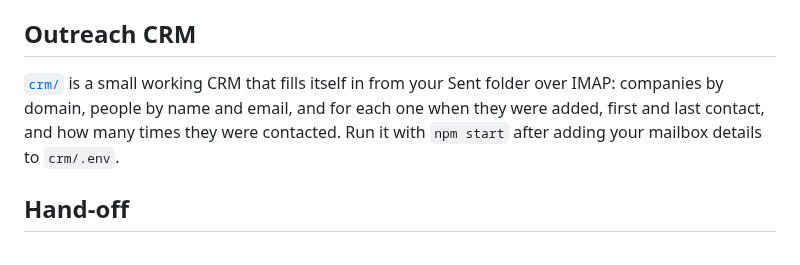
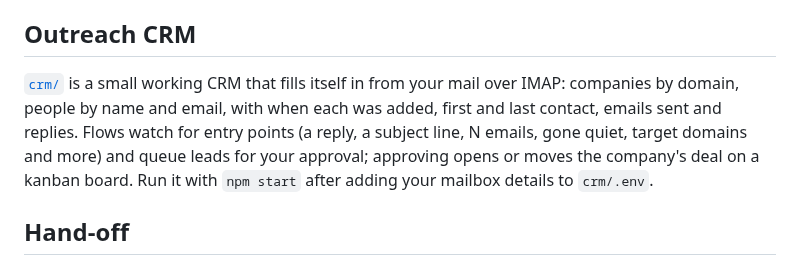
Before and after one commit to dtventures/salescrm, a Markdown page: README.md, the part around the change. Rendered like a GitHub page.

```diff
--- a/README.md
+++ b/README.md
@@ -27,7 +27,7 @@ All demo files have no build step and no backend. They are written as artifact p
 
 ## Outreach CRM
 
-[`crm/`](crm/README.md) is a small working CRM that fills itself in from your Sent folder over IMAP: companies by domain, people by name and email, and for each one when they were added, first and last contact, and how many times they were contacted. Run it with `npm start` after adding your mailbox details to `crm/.env`.
+[`crm/`](crm/README.md) is a small working CRM that fills itself in from your mail over IMAP: companies by domain, people by name and email, with when each was added, first and last contact, emails sent and replies. Flows watch for entry points (a reply, a subject line, N emails, gone quiet, target domains and more) and queue leads for your approval; approving opens or moves the company's deal on a kanban board. Run it with `npm start` after adding your mailbox details to `crm/.env`.
 
 ## Hand-off
 
```
Also changed, not shown: crm/README.md (+42 -11 lines), crm/screenshot.png, 9 other files.
